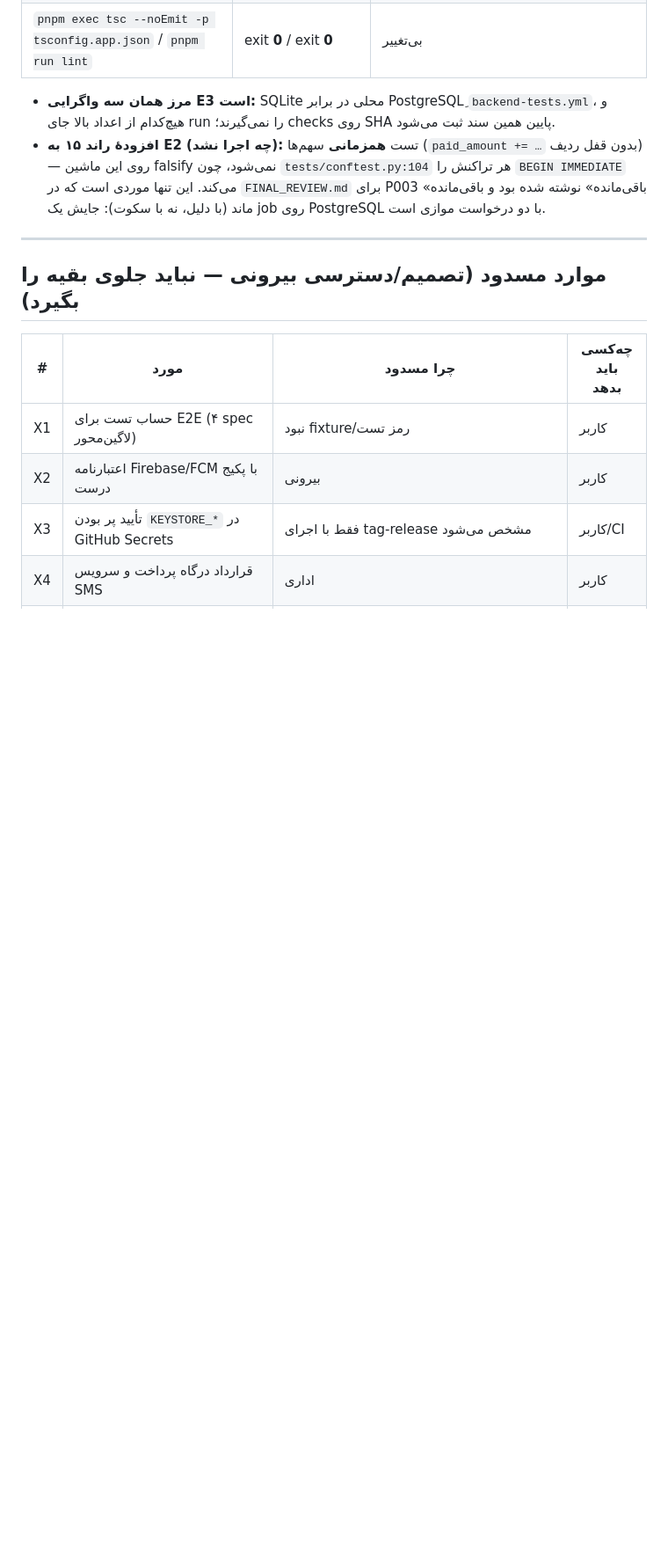
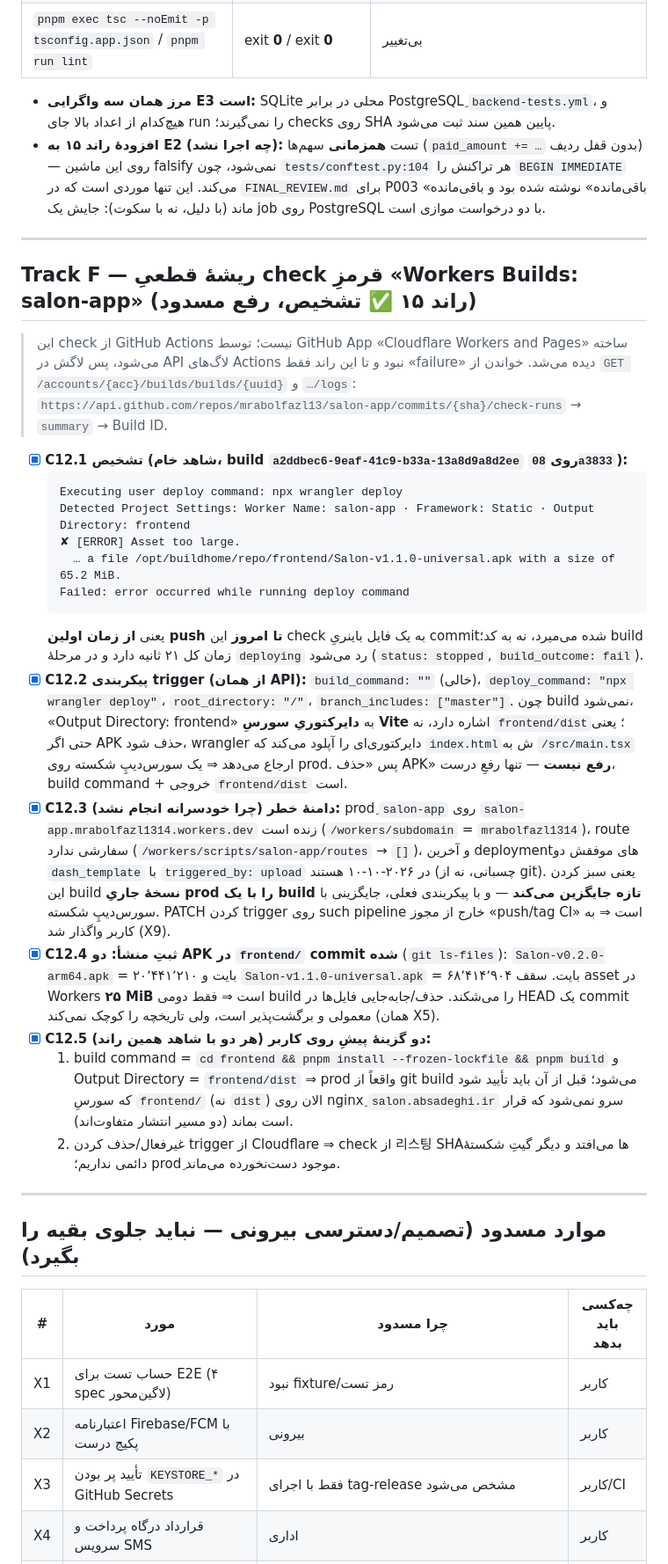
Before and after one commit to mrabolfazl13/salon-app, a Markdown page: frontend/docs/FINAL_REVIEW_TASKS.md, the part around one of its changes. Shown at 88% size. Rendered like a GitHub page; blank space fills up the shorter version.

Commit message:
docs(review): record the real cause of the red Workers check (Track F)
The GitHub Actions log never had it because the check is created by the Cloudflare
app, not a workflow. Pulling the build over the Cloudflare API shows a committed
65 MiB APK inside the assets directory, and that the trigger has no build command
at all — so pointing it at frontend/dist would replace a live worker with a broken
source dump. Recorded as a decision for the owner instead of patched silently.

````diff
--- a/frontend/docs/FINAL_REVIEW_TASKS.md
+++ b/frontend/docs/FINAL_REVIEW_TASKS.md
@@ -1331,6 +1331,51 @@ CI روی هر SHA اخیر قرمز بود (نه فقط تغییرات من).
 
 ---
 
+## Track F — ریشۀ قطعیِ check قرمزِ «Workers Builds: salon-app» (راند ۱۵ ✅ تشخیص، رفع مسدود)
+
+> این check از GitHub Actions نیست؛ توسط GitHub App «Cloudflare Workers and Pages» ساخته می‌شود،
+> پس لاگش در API لاگ‌های Actions نبود و تا این راند فقط «failure» دیده می‌شد. خواندن از
+> `GET /accounts/{acc}/builds/builds/{uuid}` و `…/logs`:
+> `https://api.github.com/repos/mrabolfazl13/salon-app/commits/{sha}/check-runs` → `summary` → Build ID.
+
+- [x] **C12.1 تشخیص (شاهد خام، build `a2ddbec6-9eaf-41c9-b33a-13a8d9a8d2ee` روی `08a3833`):**
+  ```
+  Executing user deploy command: npx wrangler deploy
+  Detected Project Settings: Worker Name: salon-app · Framework: Static · Output Directory: frontend
+  ✘ [ERROR] Asset too large.
+    … a file /opt/buildhome/repo/frontend/Salon-v1.1.0-universal.apk with a size of 65.2 MiB.
+  Failed: error occurred while running deploy command
+  ```
+  یعنی **از زمان اولین push تا امروز** این check به یک فایل باینریِ commit‌شده می‌میرد، نه به کد؛
+  build زمان کل ۲۱ ثانیه دارد و در مرحلۀ `deploying` رد می‌شود (`status: stopped`,
+  `build_outcome: fail`).
+- [x] **C12.2 پیکربندی trigger (از همان API):** `build_command: ""` (خالی)،
+  `deploy_command: "npx wrangler deploy"`، `root_directory: "/"`، `branch_includes: ["master"]`.
+  چون build نمی‌شود، «Output Directory: frontend» به **دایرکتوریِ سورسِ Vite** اشاره دارد، نه
+  `frontend/dist`؛ یعنی حتی اگر APK حذف شود، wrangler دایرکتوری‌ای را آپلود می‌کند که
+  `index.html`ش به `/src/main.tsx` ارجاع می‌دهد ⇒ یک سورس‌دیپِ شکسته روی prod.
+  پس «حذف APK» **رفع نیست** — تنها رفعِ درست، build command + خروجی `frontend/dist` است.
+- [x] **C12.3 دامنهٔ خطر (چرا خودسرانه انجام نشد):** prodِ `salon-app` روی
+  `salon-app.mrabolfazl1314.workers.dev` زنده است (`/workers/subdomain` = `mrabolfazl1314`)،
+  route سفارشی ندارد (`/workers/scripts/salon-app/routes` → `[]`)، و آخرین deployment‌های موفقش
+  دو `dash_template` با `triggered_by: upload` در ۲۰۲۶-۱۰-۱۰ هستند (چسبانی، نه از git). یعنی
+  سبز کردن این build **نسخۀ جاریِ prod را با یک build تازه جایگزین می‌کند** — و با پیکربندی فعلی،
+  جایگزینی با سورس‌دیپِ شکسته. PATCH کردن trigger روی such pipeline خارج از مجوز «push/tag CI» است
+  ⇒ به کاربر واگذار شد (X9).
+- [x] **C12.4 ثبتِ منشأ: دو APK در `frontend/` commit شده** (`git ls-files`):
+  `Salon-v0.2.0-arm64.apk` = ۲۰٬۴۴۱٬۲۱۰ بایت و `Salon-v1.1.0-universal.apk` = ۶۸٬۴۱۴٬۹۰۴ بایت.
+  سقف asset در Workers **۲۵ MiB** است ⇒ فقط دومی build را می‌شکند. حذف/جابه‌جایی فایل‌ها در
+  HEAD یک commit معمولی و برگشت‌پذیر است، ولی تاریخچه را کوچک نمی‌کند (همان X5).
+- [x] **C12.5 دو گزینهٔ پیشِ روی کاربر (هر دو با شاهد همین راند):**
+  1. build command = `cd frontend && pnpm install --frozen-lockfile && pnpm build` و
+     Output Directory = `frontend/dist` ⇒ prod واقعاً از git build می‌شود؛ قبل از آن باید تأیید شود
+     که سورسِ `frontend/` (نه `dist`) الان روی nginxِ `salon.absadeghi.ir` سرو نمی‌شود که قرار است
+     بماند (دو مسیر انتشار متفاوت‌اند).
+  2. غیرفعال/حذف کردن trigger از Cloudflare ⇒ check از 리스팅 SHAها می‌افتد و دیگر گیتِ شکستهٔ
+     دائمی نداریم؛ prodِ موجود دست‌نخورده می‌ماند.
+
+---
+
 ## موارد مسدود (تصمیم/دسترسی بیرونی — نباید جلوی بقیه را بگیرد)
 
 | # | مورد | چرا مسدود | چه‌کسی باید بدهد |
````
Also changed, not shown: other parts of frontend/docs/FINAL_REVIEW_TASKS.md (+1 -0 lines), frontend/docs/FINAL_REVIEW.md (+9 -3 lines).
